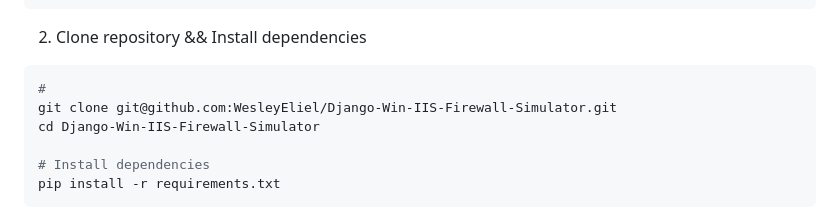
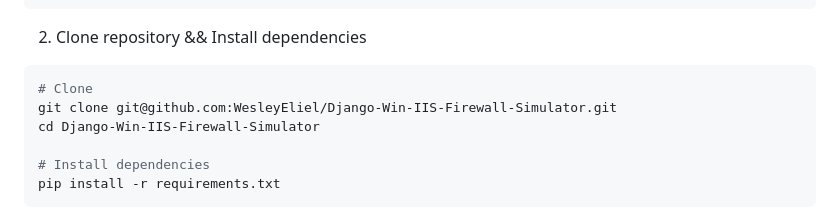
Before and after one commit to WesleyEliel/Django-Win-IIS-Firewall-Simulator, a Markdown page: Readme.md, the part around the change. Rendered like a GitHub page.

Commit message:
Adding Final touches

````diff
--- a/Readme.md
+++ b/Readme.md
@@ -67,7 +67,7 @@ Install-WindowsFeature Web-Server, Web-CGI, Web-Common-Http
 2. Clone repository && Install dependencies
 
 ```bash
-#
+# Clone
 git clone git@github.com:WesleyEliel/Django-Win-IIS-Firewall-Simulator.git
 cd Django-Win-IIS-Firewall-Simulator
 
````
